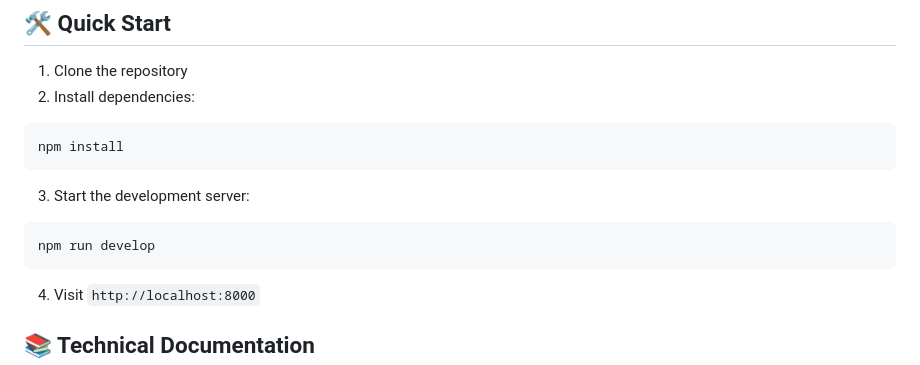
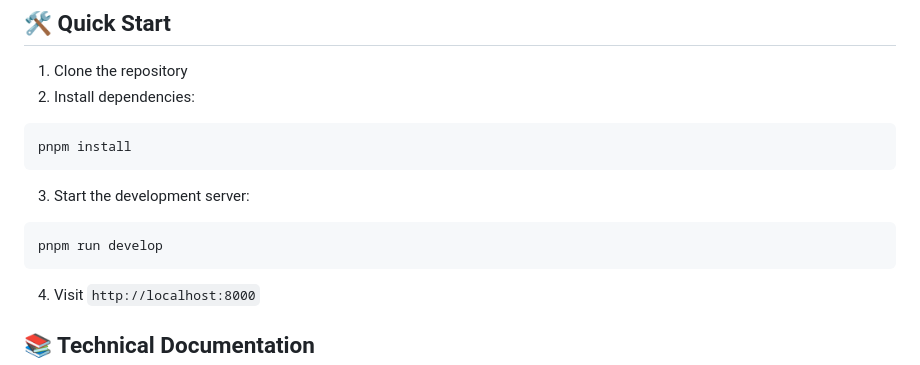
Before and after one commit to leandrovi/firstleaf-challenge, a Markdown page: README.md, the part around the change. Drawn GitHub-style.

Commit message:
docs: reference pnpm instead of npm

````diff
--- a/README.md
+++ b/README.md
@@ -78,13 +78,13 @@ Experience the application live at: [https://firstleaf-leandro.netlify.app/](htt
 2. Install dependencies:
 
 ```bash
-npm install
+pnpm install
 ```
 
 3. Start the development server:
 
 ```bash
-npm run develop
+pnpm run develop
 ```
 
 4. Visit `http://localhost:8000`
````
